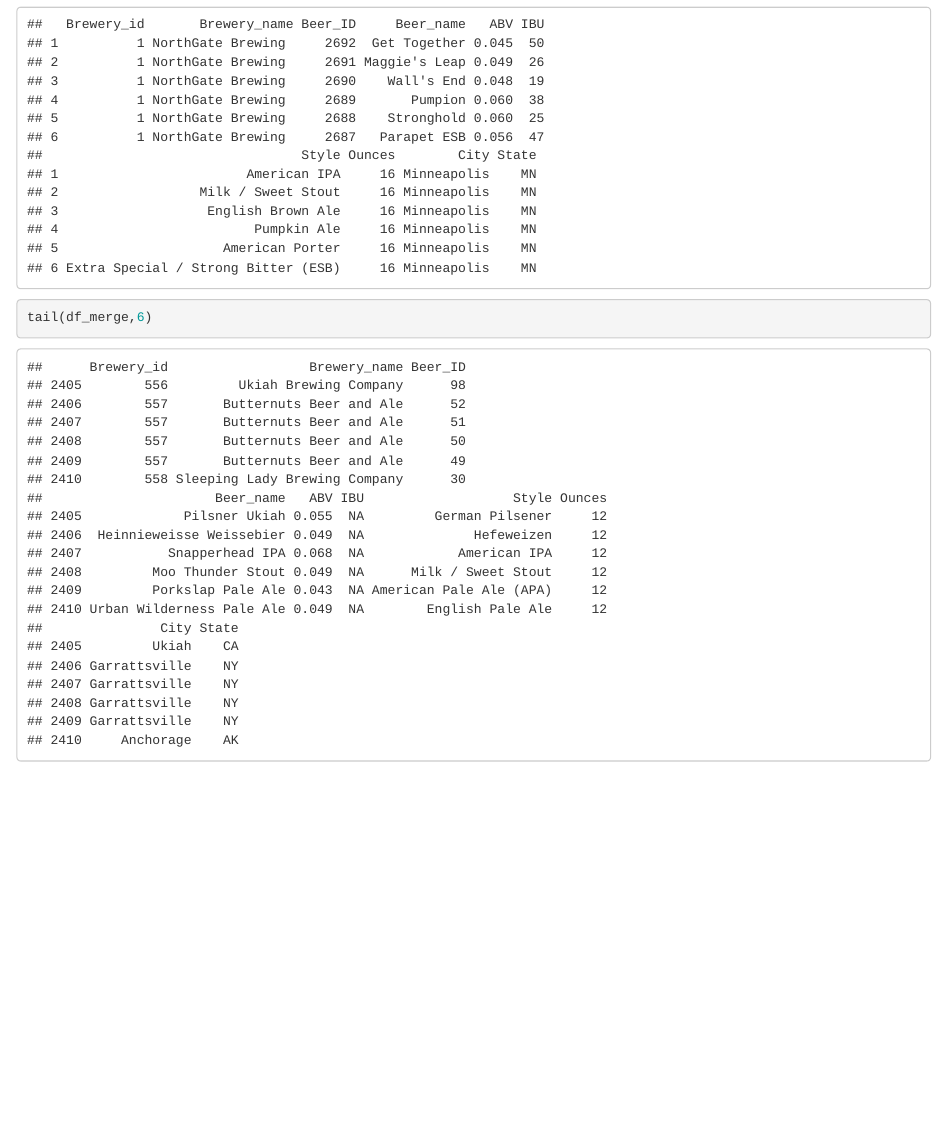
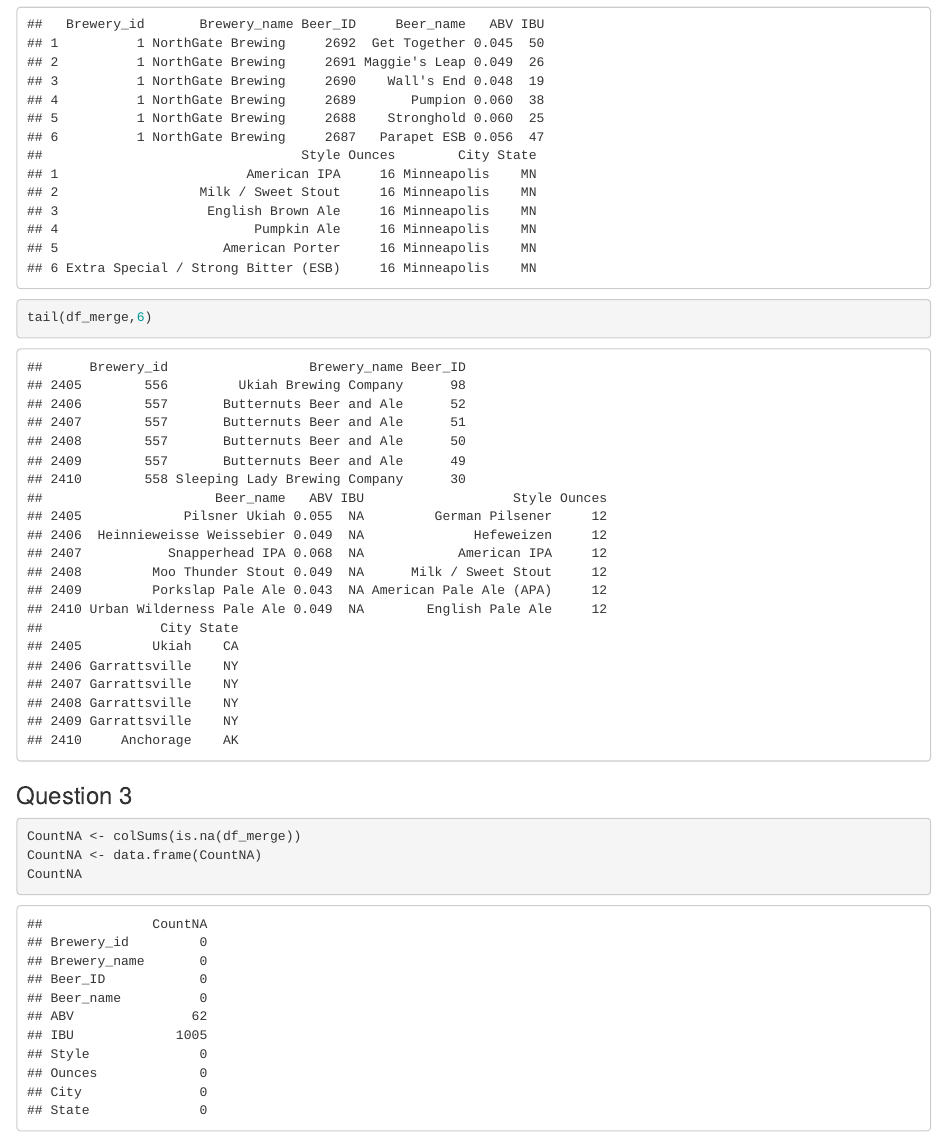
Before and after one commit to mihir787/case_study_one, an R Markdown document (case_study_one.Rmd): the page in a window 1100 px wide, from 4940 px down. The pictures show the output file case_study_one.html that the author committed with the source, opened offline.

Commit message:
Add code for question 3

````diff
--- a/case_study_one.Rmd
+++ b/case_study_one.Rmd
@@ -119,3 +119,11 @@
 head(df_merge,6)
 tail(df_merge,6)
 ```
+
+### Question 3
+
+```{r Q3}
+CountNA <- colSums(is.na(df_merge))
+CountNA <- data.frame(CountNA)
+CountNA
+```
````
Also changed, not shown: case_study_one.html, case_study_one.md.
